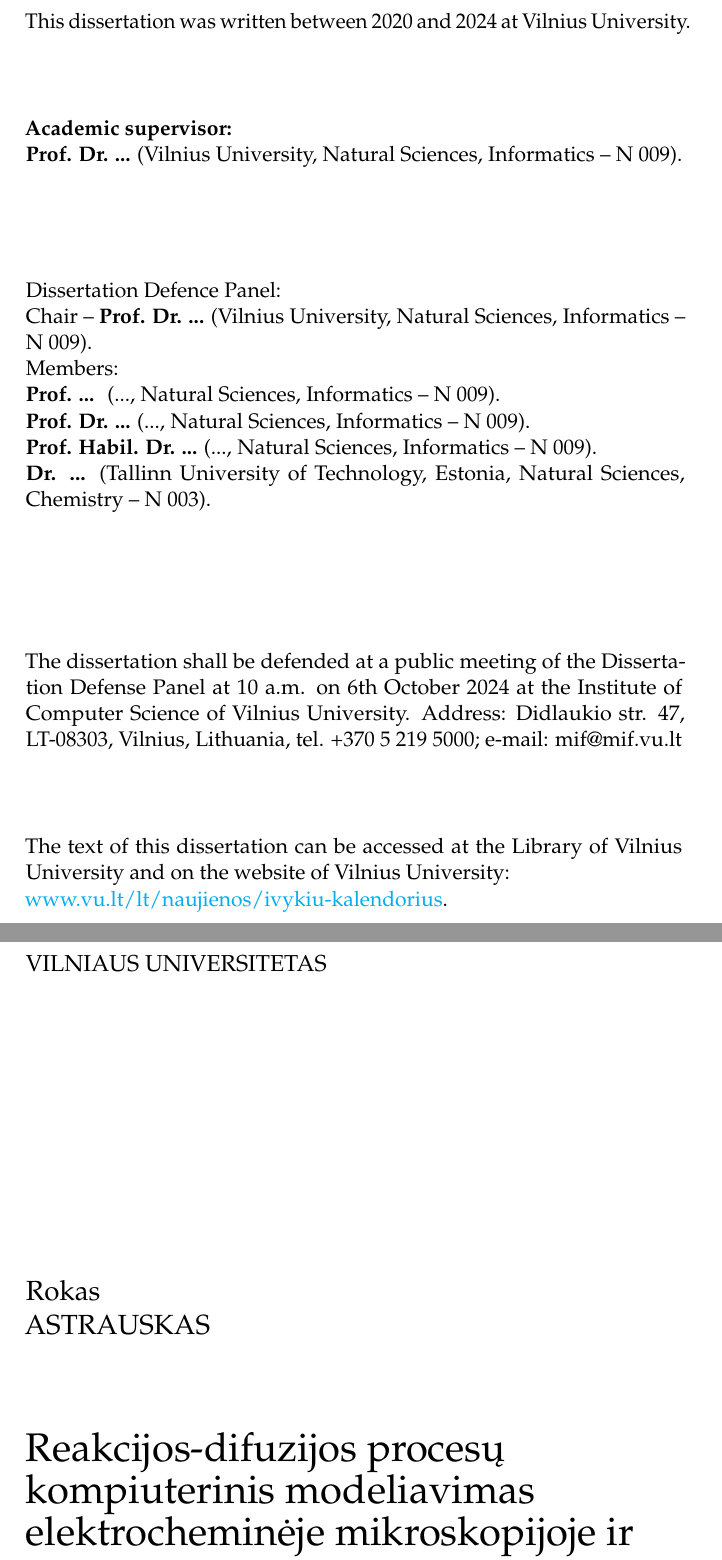
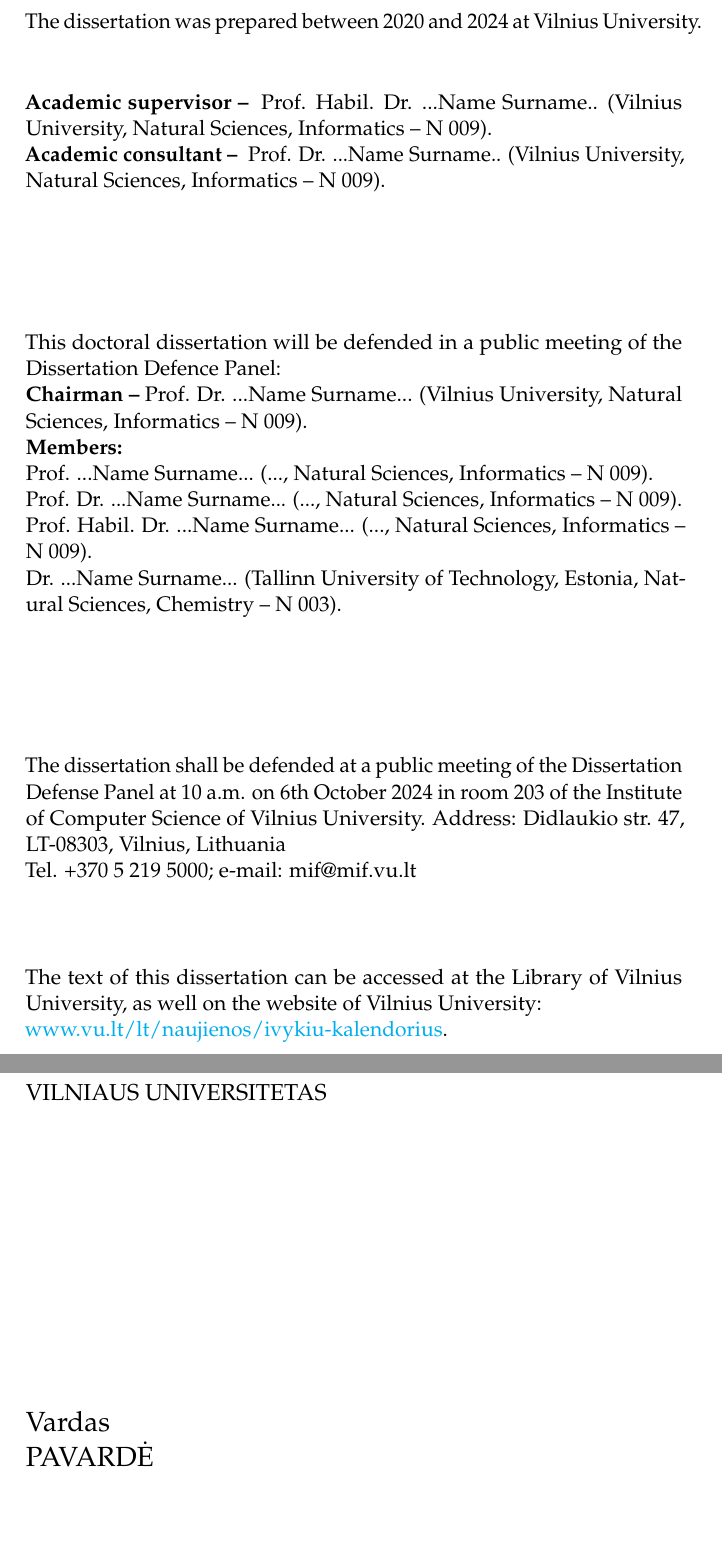
Before and after one commit to VirgisM/disertacijos-sablonas, a LaTeX thesis (thesis.tex, which reads macros/preambule.tex, title/titlepage.tex): two parts of pages 2 and 3 of 36, joined at a grey line, cut so that both start at the same text. Compiled offline with pdfLaTeX.

Commit message:
Sutvarkytas titulinis puslapis

```diff
--- a/macros/preambule.tex
+++ b/macros/preambule.tex
@@ -49,8 +49,8 @@
 %-----
 %Sprendimas į raidei
 \usepackage{newunicodechar}
-\newunicodechar{Į}{\k{I}}
-\newunicodechar{į}{\k{i}}
+%\newunicodechar{Į}{\k{I}}
+%\newunicodechar{į}{\k{i}}
 
 \usepackage{amssymb}					% extra AMS math symbols
 \usepackage{amsfonts}					% extra AMS math symbols
--- a/title/titlepage.tex
+++ b/title/titlepage.tex
@@ -63,39 +62,43 @@
 \begin{singlespace}
-\noindent\nohyphens{This dissertation was written between 2020 and 2024 at Vilnius University.}\\
+\noindent\nohyphens{The dissertation was prepared between {\thesisPreparationStartYear} and {\thesisYear} at Vilnius University.}
+% (In case the doctoral dissertation is defended on an external basis, include the statement ‘The dissertation is defended on an external basis’).
+% \vspace{0.5cm}
+% \noindent{The dissertation is defended on an external basis.}
+
+\vspace{1cm}
 %The research was partially supported by the Research Council of Lithuania (Researcher groups projects Grant), project ...
 %Sita dalis, jeigu buvo papildomas finansavimas
-\vspace{1cm}
 
-\noindent {\bf Academic supervisor: \\}{ {\bf Prof. Dr. ...} (Vilnius University, Natural Sciences, Informatics -- N 009)}.
+% (If the dissertation is defended on an external basis, write ‘Academic consultant’) Prof. Habil. Dr. Name Surname (Name of institution, Research area, Research field, Field code). (In case the doctoral student had two academic supervisors, indicate the time frame(s) of their supervision).
+\noindent {\bf Academic supervisor -- }{ {Prof. Habil. Dr. ...Name Surname..} (Vilnius University, Natural Sciences, Informatics -- N 009)}.\\
+\noindent {\bf Academic consultant -- }{ {Prof. Dr. ...Name Surname..} (Vilnius University, Natural Sciences, Informatics -- N 009)}.\\ %(Name of institution, Research area, Research field, Field code).
+%\iffalse
 
-%\iffalse
 \vspace{2cm}
 \noindent
-Dissertation Defence Panel: \\
-{Chair  --} {{\bf Prof. Dr. ...} (Vilnius University, Natural Sciences, Informatics -- N 009)}.\\
-Members:\\ %[nariai surašomi abėcėlės tvarka pagal pavardes].
-{\bf Prof. ... }
+This doctoral dissertation will be defended in a public meeting of the Dissertation Defence Panel:\\
+{\bf Chairman  --} {{Prof. Dr. ...Name Surname...} (Vilnius University, Natural Sciences, Informatics -- N 009)}.\\ %(Name of institution, Research area, Research field, Field code).
+{\bf Members:}\\ %[nariai surašomi abėcėlės tvarka pagal pavardes].
+{Prof. ...Name Surname...}
+(..., Natural Sciences, Informatics -- N 009).\\%(Name of institution, Research area, Research field, Field code)
+{Prof. Dr. ...Name Surname...}
 (..., Natural Sciences, Informatics -- N 009).\\
-{\bf Prof. Dr. ...}
+{Prof. Habil. Dr. ...Name Surname...}
 (..., Natural Sciences, Informatics -- N 009).\\
-{\bf Prof. Habil. Dr. ...}
-(..., Natural Sciences, Informatics -- N 009).\\
-{\bf Dr. ...}
+{Dr. ...Name Surname...}
 (Tallinn University of Technology, Estonia, Natural Sciences, Chemistry -- N 003).\\
-
 
 \vspace{2cm}
 
 \noindent
-The dissertation shall be defended at a public meeting of the Dissertation
-Defense Panel at 10 a.m. on 6th October 2024 at the Institute of Computer Science of Vilnius University. Address: Didlaukio str. 47, LT-08303, Vilnius, Lithuania,
-tel. +370 5 219 5000; e-mail: mif@mif.vu.lt \\
+The dissertation shall be defended at a public meeting of the Dissertation Defense Panel at 10 a.m. on 6th October 2024 in room 203 of the Institute of Computer Science of Vilnius University. Address: Didlaukio str. 47, LT-08303, Vilnius, Lithuania\\
+Tel. +370 5 219 5000; e-mail: mif@mif.vu.lt \\
 
 \vspace{1cm}
 \noindent
 The text of this dissertation can be accessed at the Library of Vilnius
-University and on the website of Vilnius
-University:\\ \href{ www.vu.lt/lt/naujienos/ivykiu-kalendorius}{ www.vu.lt/lt/naujienos/ivykiu-kalendorius}.
+University, as well on the website of Vilnius University:\\
+\href{ www.vu.lt/lt/naujienos/ivykiu-kalendorius}{ www.vu.lt/lt/naujienos/ivykiu-kalendorius}.
 %\fi
 
 
@@ -122,14 +126,14 @@ https://orcid.org/ %ORCID id
 
 	\begin{flushleft}
 \renewcommand\bfdefault{bc} \bf
-	{\Large Rokas\\ ASTRAUSKAS\par}
+	{\Large \bf  \thesisAuthorName  \\ \MakeUppercase{\thesisAuthorSurname} \par}
 \end{flushleft}
 	\vspace{10mm}
 	\begin{flushleft}
 	{\huge
     \renewcommand\bfdefault{bc}
     \bf
-    Reakcijos-difuzijos proces\k{u} kompiuterinis modeliavimas elektrochemin\.{e}je mikroskopijoje ir l\k{a}steli\k{u} sferoiduose
+    Daktaro disertacijos pavadinimas
 	%REAKCIJOS-DIFUZIJOS PROCES\k{U} KOMPIUTERINIS MODELIAVIMAS ELEKTROCHEMIN\.{E}JE MIKROSKOPIJOJE IR L\k{A}STELI\k{U} SFEROIDUOSE
 	}
 	\end{flushleft}
```
Also changed, not shown: publishing/publishing.tex (+3 -2 lines), settings.tex (+13 -2 lines), title/titlepage.tex (53 more changed lines).
